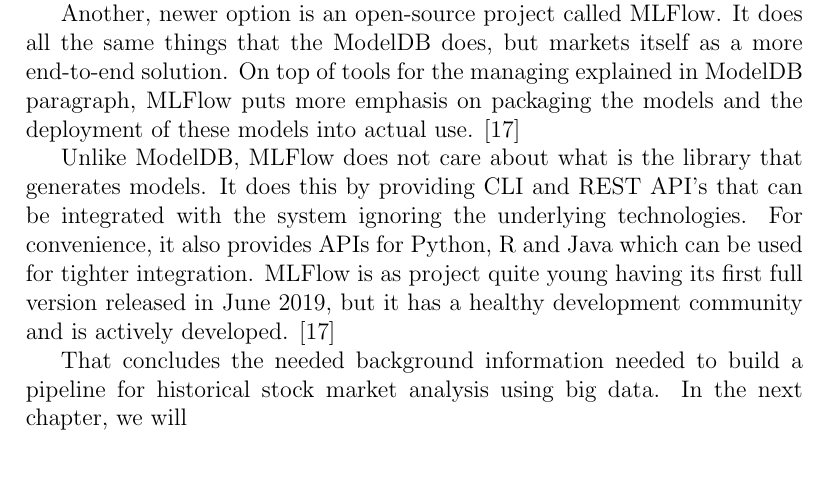
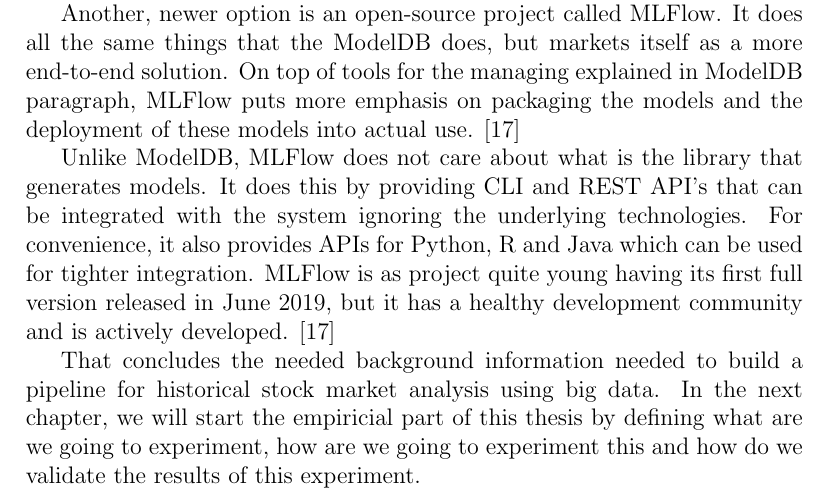
Before and after one commit to Shipuli/masters-thesis-pipeline, a LaTeX thesis (doc/Thesis/thesis-example.tex, which reads doc/Thesis/2background.tex): part of page 36 of 67, cut so that both start at the same text, the shorter picture padded with empty space. Compiled offline with pdfLaTeX.

Commit message:
Fix: Remove TODO

```diff
--- a/doc/Thesis/2background.tex
+++ b/doc/Thesis/2background.tex
@@ -459,4 +459,4 @@
 \cite{mlflow}
 
 That concludes the needed background information needed to build a pipeline for historical stock market analysis using big data.
-In the next chapter, we will % TODO
+In the next chapter, we will start the empiricial part of this thesis by defining what are we going to experiment, how are we going to experiment this and how do we validate the results of this experiment.
```
Also changed, not shown: doc/Thesis/thesis-example.pdf.
